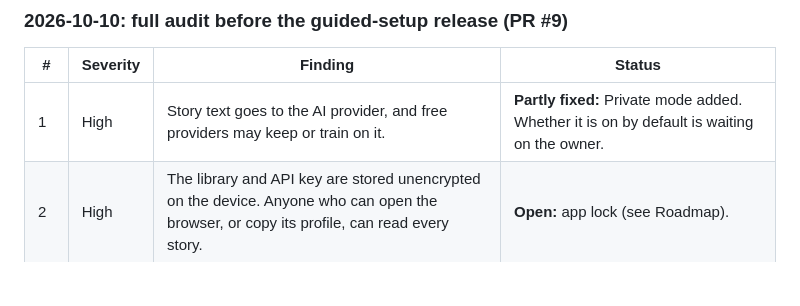
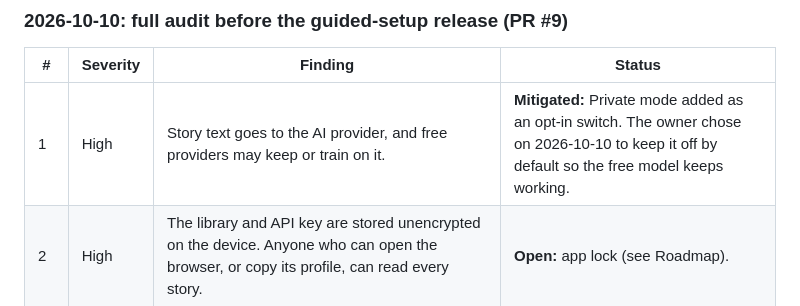
Before and after one commit to romrepostacks/Aetherstory-Tool, a Markdown page: SECURITY.md, the part around the change. GitHub-like rendering; blank space fills up the shorter version.

Commit message:
SECURITY.md: record Private mode stays opt-in
Co-Authored-By: Claude Opus 5.5 (1M context) <noreply@anthropic.com>
Claude-Session: https://claude.ai/code/session_01SEB7GhMkpXeVaqtQcX9HJq

```diff
--- a/SECURITY.md
+++ b/SECURITY.md
@@ -42,7 +42,7 @@ There is no server, account system, analytics, telemetry, crash reporting or thi
 
 | # | Severity | Finding | Status |
 |---|---|---|---|
-| 1 | High | Story text goes to the AI provider, and free providers may keep or train on it. | **Partly fixed:** Private mode added. Whether it is on by default is waiting on the owner. |
+| 1 | High | Story text goes to the AI provider, and free providers may keep or train on it. | **Mitigated:** Private mode added as an opt-in switch. The owner chose on 2026-10-10 to keep it off by default so the free model keeps working. |
 | 2 | High | The library and API key are stored unencrypted on the device. Anyone who can open the browser, or copy its profile, can read every story. | **Open:** app lock (see Roadmap). |
 | 3 | High | The repository is public. An earlier PR description once contained real character details. It was redacted, but GitHub keeps description edit history, and commits that were overwritten stay reachable by their ID. | **Owner action needed:** see the owner checklist below. A check of the current files, every commit on every branch, and all PR descriptions and comments found no personal details today. |
 | 4 | High | Supply chain: anyone who can push to `main` ships code to every user's device on the next load, and that code could read the library. | **Owner action needed:** 2FA and branch protection. Workflow actions are pinned to major tags rather than commit SHAs. |
```
